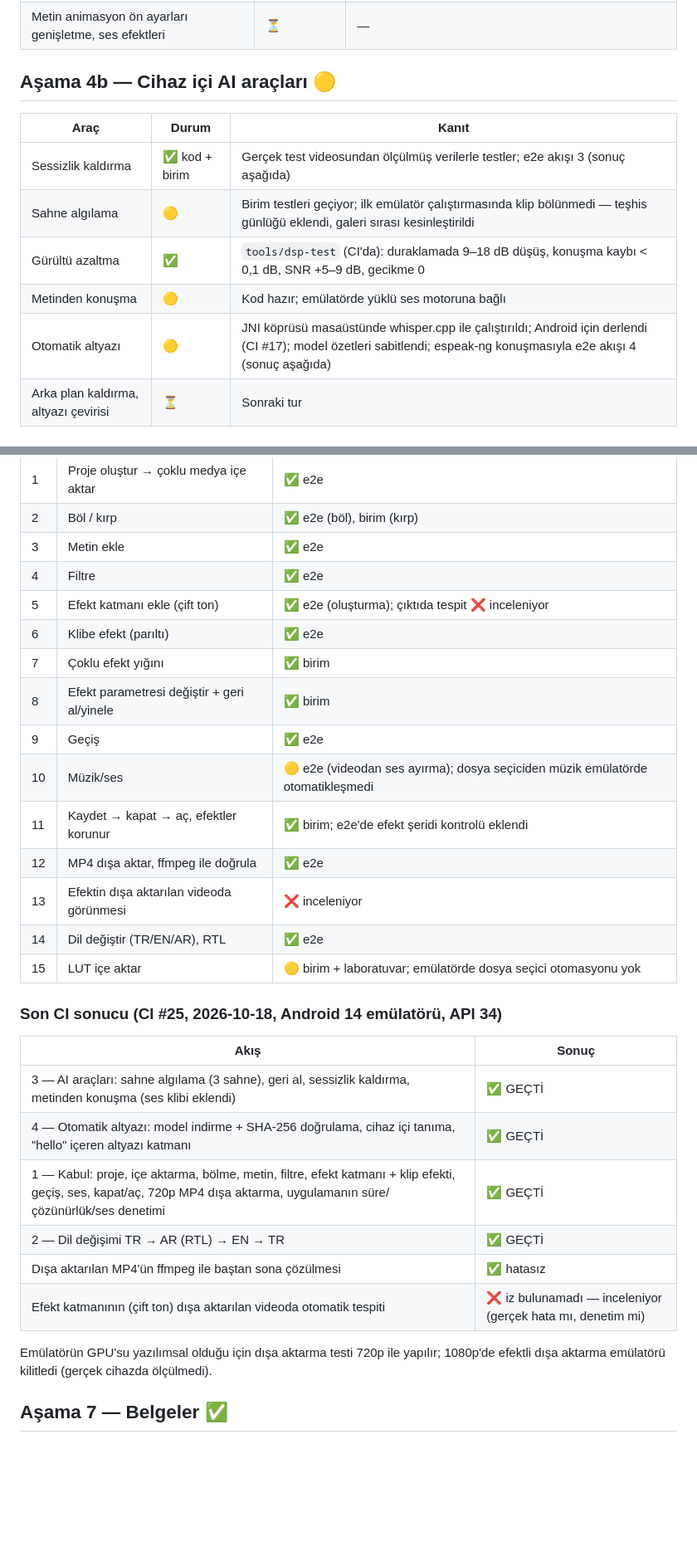
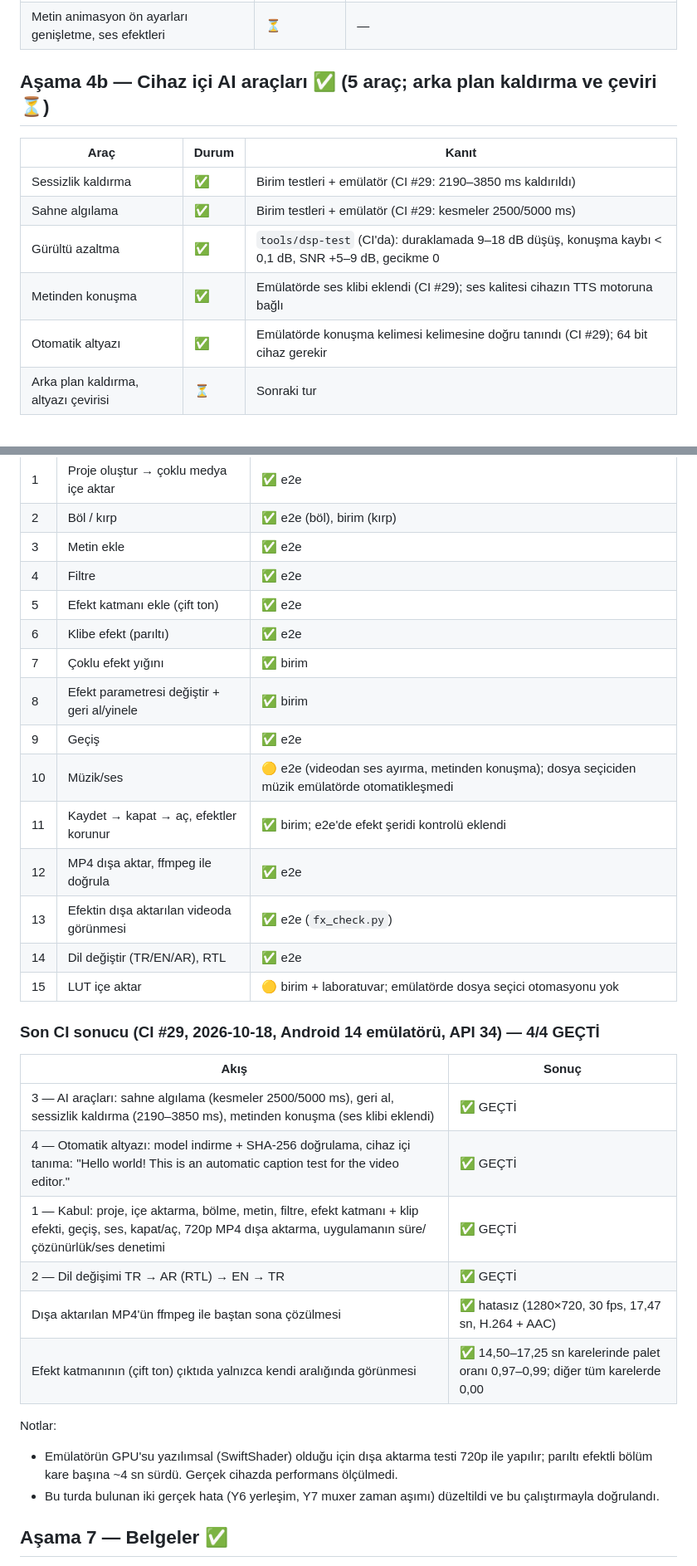
Before and after one commit to malatyabayhan5-jpg/ritim, a Markdown page: kurgu/PROGRESS.md, 2 parts joined by grey strips. Shown at 83% size. Rendered like a GitHub page; blank space fills up the shorter version.

Commit message:
PROGRESS: CI #29 — dört emülatör akışı geçti, efekt katmanı çıktıda doğrulandı
Co-Authored-By: Claude Opus 5.5 <noreply@anthropic.com>
Claude-Session: https://claude.ai/code/session_017x5Y1BvVZ6bxA1SSPr9VzL

```diff
--- a/kurgu/PROGRESS.md
+++ b/kurgu/PROGRESS.md
@@ -35,15 +35,15 @@ O4 (kare adımı), O5 (önizlemede ısınma uyarısı), D1–D3.
 | Gerçek çapraz geçişler (A/B klip karışımı) | ⏳ | Aynı |
 | Metin animasyon ön ayarları genişletme, ses efektleri | ⏳ | — |
 
-## Aşama 4b — Cihaz içi AI araçları 🟡
+## Aşama 4b — Cihaz içi AI araçları ✅ (5 araç; arka plan kaldırma ve çeviri ⏳)
 
 | Araç | Durum | Kanıt |
 |---|---|---|
-| Sessizlik kaldırma | ✅ kod + birim | Gerçek test videosundan ölçülmüş verilerle testler; e2e akışı 3 (sonuç aşağıda) |
-| Sahne algılama | 🟡 | Birim testleri geçiyor; ilk emülatör çalıştırmasında klip bölünmedi — teşhis günlüğü eklendi, galeri sırası kesinleştirildi |
+| Sessizlik kaldırma | ✅ | Birim testleri + emülatör (CI #29: 2190–3850 ms kaldırıldı) |
+| Sahne algılama | ✅ | Birim testleri + emülatör (CI #29: kesmeler 2500/5000 ms) |
 | Gürültü azaltma | ✅ | `tools/dsp-test` (CI'da): duraklamada 9–18 dB düşüş, konuşma kaybı < 0,1 dB, SNR +5–9 dB, gecikme 0 |
-| Metinden konuşma | 🟡 | Kod hazır; emülatörde yüklü ses motoruna bağlı |
-| Otomatik altyazı | 🟡 | JNI köprüsü masaüstünde whisper.cpp ile çalıştırıldı; Android için derlendi (CI #17); model özetleri sabitlendi; espeak-ng konuşmasıyla e2e akışı 4 (sonuç aşağıda) |
+| Metinden konuşma | ✅ | Emülatörde ses klibi eklendi (CI #29); ses kalitesi cihazın TTS motoruna bağlı |
+| Otomatik altyazı | ✅ | Emülatörde konuşma kelimesi kelimesine doğru tanındı (CI #29); 64 bit cihaz gerekir |
 | Arka plan kaldırma, altyazı çevirisi | ⏳ | Sonraki tur |
 
 ## Aşama 5 — Performans 🟡
@@ -61,31 +61,35 @@ O4 (kare adımı), O5 (önizlemede ısınma uyarısı), D1–D3.
 | 2 | Böl / kırp | ✅ e2e (böl), birim (kırp) |
 | 3 | Metin ekle | ✅ e2e |
 | 4 | Filtre | ✅ e2e |
-| 5 | Efekt katmanı ekle (çift ton) | ✅ e2e (oluşturma); çıktıda tespit ❌ inceleniyor |
+| 5 | Efekt katmanı ekle (çift ton) | ✅ e2e |
 | 6 | Klibe efekt (parıltı) | ✅ e2e |
 | 7 | Çoklu efekt yığını | ✅ birim |
 | 8 | Efekt parametresi değiştir + geri al/yinele | ✅ birim |
 | 9 | Geçiş | ✅ e2e |
-| 10 | Müzik/ses | 🟡 e2e (videodan ses ayırma); dosya seçiciden müzik emülatörde otomatikleşmedi |
+| 10 | Müzik/ses | 🟡 e2e (videodan ses ayırma, metinden konuşma); dosya seçiciden müzik emülatörde otomatikleşmedi |
 | 11 | Kaydet → kapat → aç, efektler korunur | ✅ birim; e2e'de efekt şeridi kontrolü eklendi |
 | 12 | MP4 dışa aktar, ffmpeg ile doğrula | ✅ e2e |
-| 13 | Efektin dışa aktarılan videoda görünmesi | ❌ inceleniyor |
+| 13 | Efektin dışa aktarılan videoda görünmesi | ✅ e2e (`fx_check.py`) |
 | 14 | Dil değiştir (TR/EN/AR), RTL | ✅ e2e |
 | 15 | LUT içe aktar | 🟡 birim + laboratuvar; emülatörde dosya seçici otomasyonu yok |
 
-### Son CI sonucu (CI #25, 2026-10-18, Android 14 emülatörü, API 34)
+### Son CI sonucu (CI #29, 2026-10-18, Android 14 emülatörü, API 34) — 4/4 GEÇTİ
 
 | Akış | Sonuç |
 |---|---|
-| 3 — AI araçları: sahne algılama (3 sahne), geri al, sessizlik kaldırma, metinden konuşma (ses klibi eklendi) | ✅ GEÇTİ |
-| 4 — Otomatik altyazı: model indirme + SHA-256 doğrulama, cihaz içi tanıma, "hello" içeren altyazı katmanı | ✅ GEÇTİ |
+| 3 — AI araçları: sahne algılama (kesmeler 2500/5000 ms), geri al, sessizlik kaldırma (2190–3850 ms), metinden konuşma (ses klibi eklendi) | ✅ GEÇTİ |
+| 4 — Otomatik altyazı: model indirme + SHA-256 doğrulama, cihaz içi tanıma: "Hello world! This is an automatic caption test for the video editor." | ✅ GEÇTİ |
 | 1 — Kabul: proje, içe aktarma, bölme, metin, filtre, efekt katmanı + klip efekti, geçiş, ses, kapat/aç, 720p MP4 dışa aktarma, uygulamanın süre/çözünürlük/ses denetimi | ✅ GEÇTİ |
 | 2 — Dil değişimi TR → AR (RTL) → EN → TR | ✅ GEÇTİ |
-| Dışa aktarılan MP4'ün ffmpeg ile baştan sona çözülmesi | ✅ hatasız |
-| Efekt katmanının (çift ton) dışa aktarılan videoda otomatik tespiti | ❌ iz bulunamadı — inceleniyor (gerçek hata mı, denetim mi) |
+| Dışa aktarılan MP4'ün ffmpeg ile baştan sona çözülmesi | ✅ hatasız (1280×720, 30 fps, 17,47 sn, H.264 + AAC) |
+| Efekt katmanının (çift ton) çıktıda yalnızca kendi aralığında görünmesi | ✅ 14,50–17,25 sn karelerinde palet oranı 0,97–0,99; diğer tüm karelerde 0,00 |
 
-Emülatörün GPU'su yazılımsal olduğu için dışa aktarma testi 720p ile yapılır;
-1080p'de efektli dışa aktarma emülatörü kilitledi (gerçek cihazda ölçülmedi).
+Notlar:
+- Emülatörün GPU'su yazılımsal (SwiftShader) olduğu için dışa aktarma testi 720p ile
+  yapılır; parıltı efektli bölüm kare başına ~4 sn sürdü. Gerçek cihazda performans
+  ölçülmedi.
+- Bu turda bulunan iki gerçek hata (Y6 yerleşim, Y7 muxer zaman aşımı) düzeltildi ve
+  bu çalıştırmayla doğrulandı.
 
 ## Aşama 7 — Belgeler ✅
 
```
